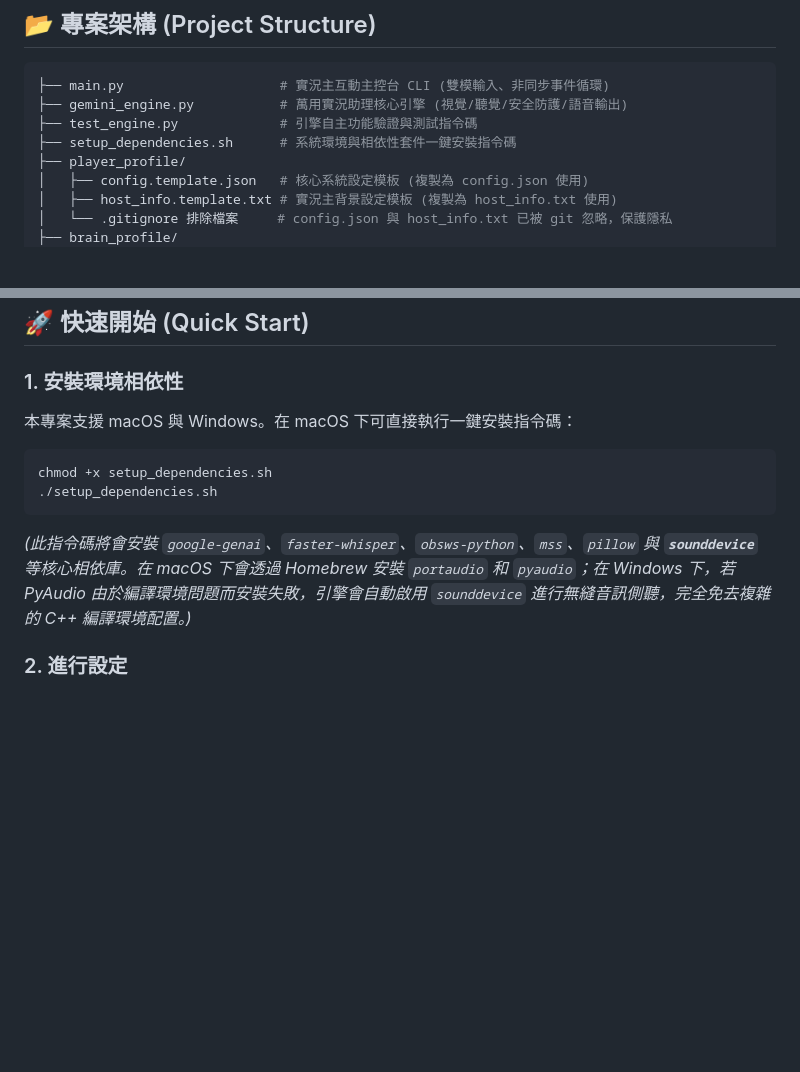
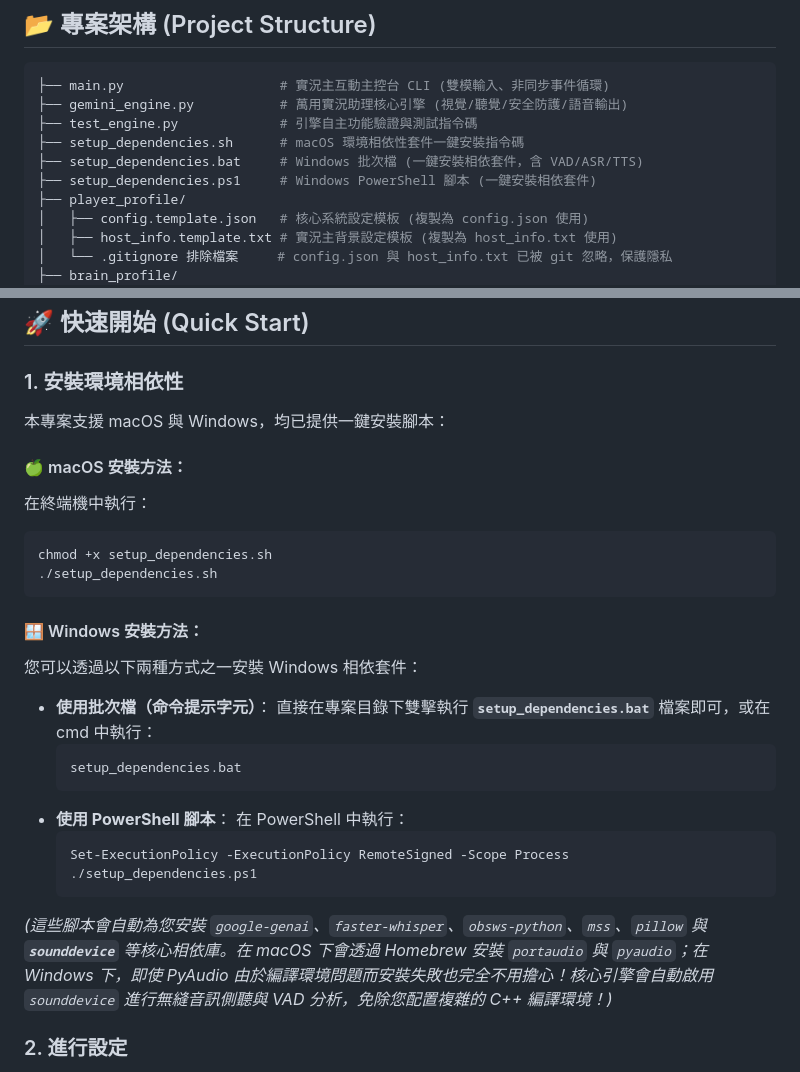
Before and after one commit to Jpopaholic/GeminiGameProject, a Markdown page: README.md, 2 parts joined by grey strips. Drawn GitHub-style; blank space fills up the shorter version.

Commit message:
docs: update project documentation in README.md

````diff
--- a/README.md
+++ b/README.md
@@ -50,7 +50,9 @@
 ├── main.py                    # 實況主互動主控台 CLI (雙模輸入、非同步事件循環)
 ├── gemini_engine.py           # 萬用實況助理核心引擎 (視覺/聽覺/安全防護/語音輸出)
 ├── test_engine.py             # 引擎自主功能驗證與測試指令碼
-├── setup_dependencies.sh      # 系統環境與相依性套件一鍵安裝指令碼
+├── setup_dependencies.sh      # macOS 環境相依性套件一鍵安裝指令碼
+├── setup_dependencies.bat     # Windows 批次檔 (一鍵安裝相依套件，含 VAD/ASR/TTS)
+├── setup_dependencies.ps1     # Windows PowerShell 腳本 (一鍵安裝相依套件)
 ├── player_profile/
 │   ├── config.template.json   # 核心系統設定模板 (複製為 config.json 使用)
 │   ├── host_info.template.txt # 實況主背景設定模板 (複製為 host_info.txt 使用)
@@ -70,13 +72,30 @@
 ## 🚀 快速開始 (Quick Start)
 
 ### 1. 安裝環境相依性
-本專案支援 macOS 與 Windows。在 macOS 下可直接執行一鍵安裝指令碼：
+本專案支援 macOS 與 Windows，均已提供一鍵安裝腳本：
+
+#### 🍏 macOS 安裝方法：
+在終端機中執行：
 ```bash
 chmod +x setup_dependencies.sh
 ./setup_dependencies.sh
 ```
 
-*(此指令碼將會安裝 `google-genai`、`faster-whisper`、`obsws-python`、`mss`、`pillow` 與 **`sounddevice`** 等核心相依庫。在 macOS 下會透過 Homebrew 安裝 `portaudio` 和 `pyaudio`；在 Windows 下，若 PyAudio 由於編譯環境問題而安裝失敗，引擎會自動啟用 `sounddevice` 進行無縫音訊側聽，完全免去複雜的 C++ 編譯環境配置。)*
+#### 🪟 Windows 安裝方法：
+您可以透過以下兩種方式之一安裝 Windows 相依套件：
+* **使用批次檔（命令提示字元）**：
+  直接在專案目錄下雙擊執行 **`setup_dependencies.bat`** 檔案即可，或在 cmd 中執行：
+  ```cmd
+  setup_dependencies.bat
+  ```
+* **使用 PowerShell 腳本**：
+  在 PowerShell 中執行：
+  ```powershell
+  Set-ExecutionPolicy -ExecutionPolicy RemoteSigned -Scope Process
+  ./setup_dependencies.ps1
+  ```
+
+*(這些腳本會自動為您安裝 `google-genai`、`faster-whisper`、`obsws-python`、`mss`、`pillow` 與 **`sounddevice`** 等核心相依庫。在 macOS 下會透過 Homebrew 安裝 `portaudio` 與 `pyaudio`；在 Windows 下，即使 PyAudio 由於編譯環境問題而安裝失敗也完全不用擔心！核心引擎會自動啟用 `sounddevice` 進行無縫音訊側聽與 VAD 分析，免除您配置複雜的 C++ 編譯環境！)*
 
 ### 2. 進行設定
 請複製 [player_profile/config.template.json](player_profile/config.template.json) 並命名為 `config.json`，同樣將 [player_profile/host_info.template.txt](player_profile/host_info.template.txt) 複製並命名為 `host_info.txt`：
````
